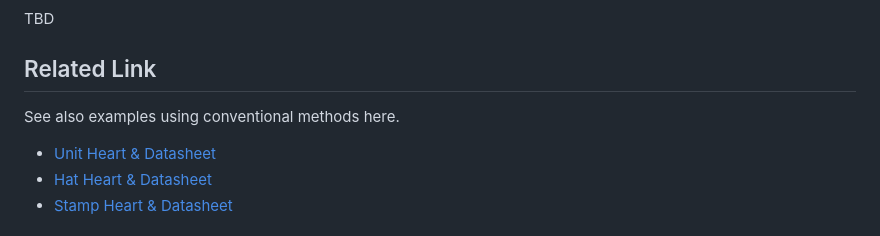
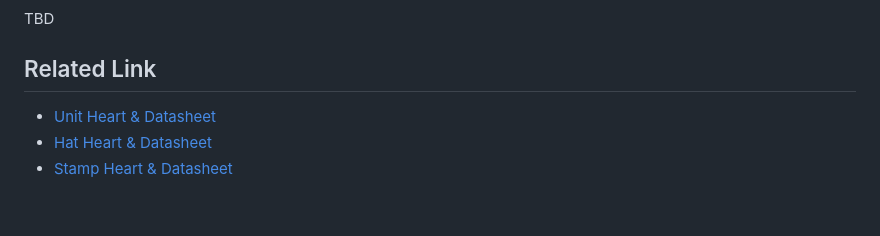
Before and after one commit to m5stack/M5Unit-HEART, a Markdown page: README.md, the part around the change. Drawn GitHub-style; blank space fills up the shorter version.

Commit message:
Remove the stale sentence from the README Related Link section

```diff
--- a/README.md
+++ b/README.md
@@ -16,7 +16,6 @@ TBD
 
 
 ## Related Link
-See also examples using conventional methods here.
 
 - [Unit Heart & Datasheet](https://docs.m5stack.com/en/unit/heart)
 - [Hat Heart & Datasheet](https://docs.m5stack.com/en/hat/hat_heart_rate)
```
